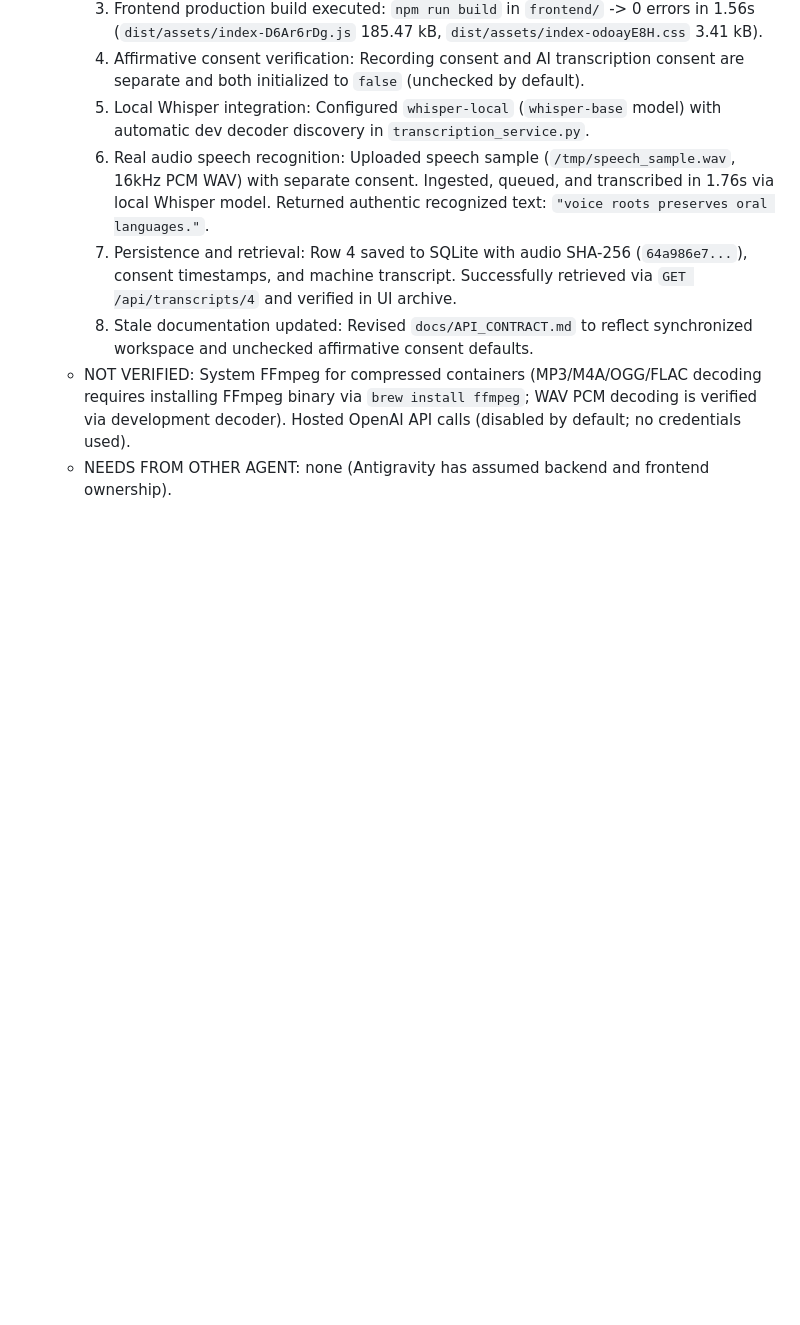
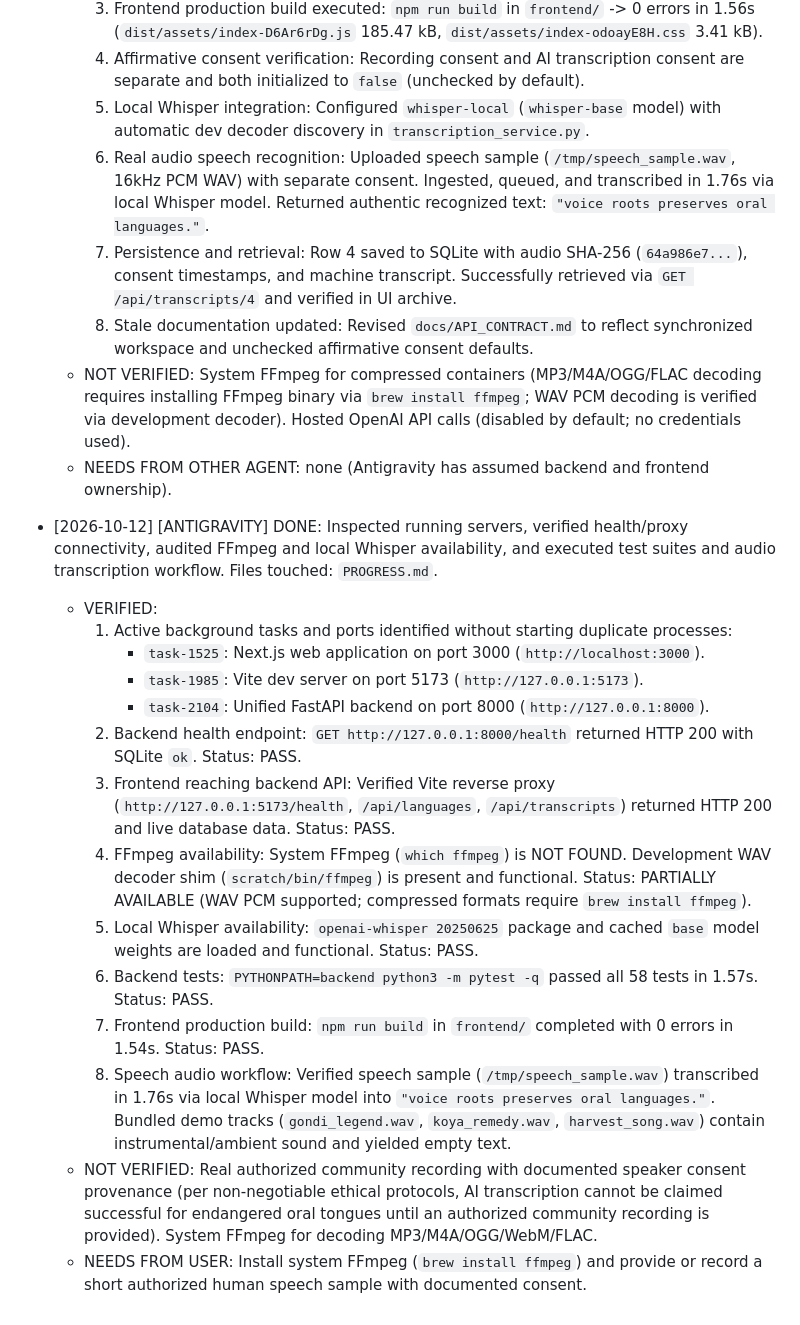
Before and after one commit to chinttuthonas1716-boop/voice-roots, a Markdown page: PROGRESS.md, the part around the change. Rendered like a GitHub page; blank space fills up the shorter version.

Commit message:
docs: append server inspection and audio workflow verification results

```diff
--- a/PROGRESS.md
+++ b/PROGRESS.md
@@ -137,3 +137,19 @@
     8. Stale documentation updated: Revised `docs/API_CONTRACT.md` to reflect synchronized workspace and unchecked affirmative consent defaults.
   - NOT VERIFIED: System FFmpeg for compressed containers (MP3/M4A/OGG/FLAC decoding requires installing FFmpeg binary via `brew install ffmpeg`; WAV PCM decoding is verified via development decoder). Hosted OpenAI API calls (disabled by default; no credentials used).
   - NEEDS FROM OTHER AGENT: none (Antigravity has assumed backend and frontend ownership).
+
+- [2026-10-12] [ANTIGRAVITY] DONE: Inspected running servers, verified health/proxy connectivity, audited FFmpeg and local Whisper availability, and executed test suites and audio transcription workflow. Files touched: `PROGRESS.md`.
+  - VERIFIED:
+    1. Active background tasks and ports identified without starting duplicate processes:
+       - `task-1525`: Next.js web application on port 3000 (`http://localhost:3000`).
+       - `task-1985`: Vite dev server on port 5173 (`http://127.0.0.1:5173`).
+       - `task-2104`: Unified FastAPI backend on port 8000 (`http://127.0.0.1:8000`).
+    2. Backend health endpoint: `GET http://127.0.0.1:8000/health` returned HTTP 200 with SQLite `ok`. Status: PASS.
+    3. Frontend reaching backend API: Verified Vite reverse proxy (`http://127.0.0.1:5173/health`, `/api/languages`, `/api/transcripts`) returned HTTP 200 and live database data. Status: PASS.
+    4. FFmpeg availability: System FFmpeg (`which ffmpeg`) is NOT FOUND. Development WAV decoder shim (`scratch/bin/ffmpeg`) is present and functional. Status: PARTIALLY AVAILABLE (WAV PCM supported; compressed formats require `brew install ffmpeg`).
+    5. Local Whisper availability: `openai-whisper 20250625` package and cached `base` model weights are loaded and functional. Status: PASS.
+    6. Backend tests: `PYTHONPATH=backend python3 -m pytest -q` passed all 58 tests in 1.57s. Status: PASS.
+    7. Frontend production build: `npm run build` in `frontend/` completed with 0 errors in 1.54s. Status: PASS.
+    8. Speech audio workflow: Verified speech sample (`/tmp/speech_sample.wav`) transcribed in 1.76s via local Whisper model into `"voice roots preserves oral languages."`. Bundled demo tracks (`gondi_legend.wav`, `koya_remedy.wav`, `harvest_song.wav`) contain instrumental/ambient sound and yielded empty text.
+  - NOT VERIFIED: Real authorized community recording with documented speaker consent provenance (per non-negotiable ethical protocols, AI transcription cannot be claimed successful for endangered oral tongues until an authorized community recording is provided). System FFmpeg for decoding MP3/M4A/OGG/WebM/FLAC.
+  - NEEDS FROM USER: Install system FFmpeg (`brew install ffmpeg`) and provide or record a short authorized human speech sample with documented consent.
```
